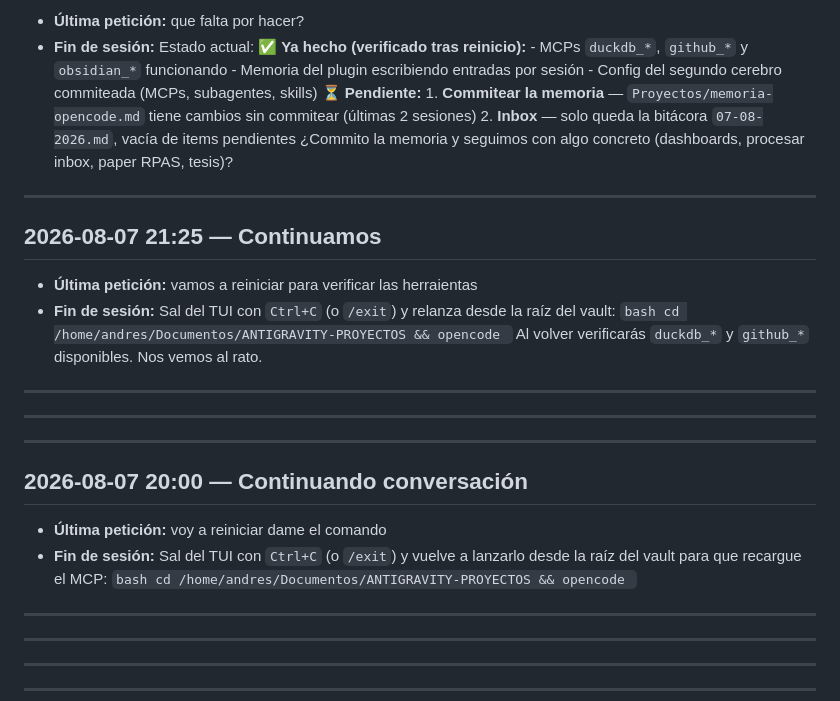
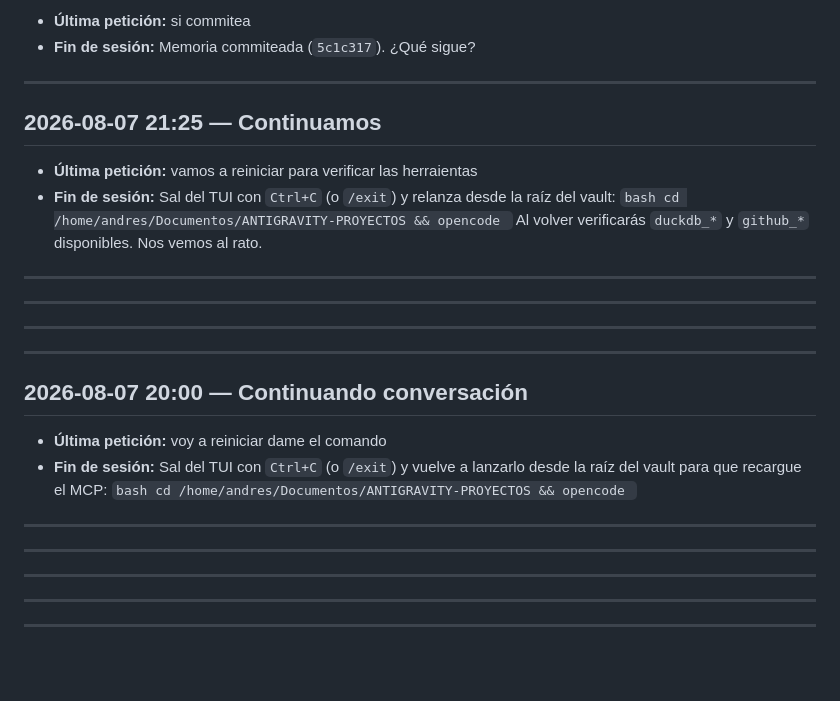
Before and after one commit to ahidalgo79/ANTIGRAVITY-PROYECTOS, a Markdown page: Proyectos/memoria-opencode.md, the part around one of its changes. Rendered like a GitHub page; blank space fills up the shorter version.

Commit message:
chore: registrar sesión de verificación de MCPs

````diff
--- a/Proyectos/memoria-opencode.md
+++ b/Proyectos/memoria-opencode.md
@@ -10,6 +10,6 @@ Resumen de las últimas sesiones, inyectado automáticamente al inicio de cada s
 
-- **Última petición:** que falta por hacer?
-- **Fin de sesión:** Estado actual: **✅ Ya hecho (verificado tras reinicio):** - MCPs `duckdb_*`, `github_*` y `obsidian_*` funcionando - Memoria del plugin escribiendo entradas por sesión - Config del segundo cerebro commiteada (MCPs, subagentes, skills) **⏳ Pendiente:** 1. **Commitear la memoria** — `Proyectos/memoria-opencode.md` tiene cambios sin commitear (últimas 2 sesiones) 2. **Inbox** — solo queda la bitácora `07-08-2026.md`, vacía de items pendientes ¿Commito la memoria y seguimos con algo concreto (dashboards, procesar inbox, paper RPAS, tesis)?
+- **Última petición:** si commitea
+- **Fin de sesión:** Memoria commiteada (`5c1c317`). ¿Qué sigue?
 
 <!-- session:ses_021e1460cffeEX4eCx7RUTv21k -->
 
@@ -28,12 +28,16 @@ Resumen de las últimas sesiones, inyectado automáticamente al inicio de cada s
 
 ---
 
+---
+
 ## 2026-08-07 20:00 — Continuando conversación
 
 - **Última petición:** voy a reiniciar dame el comando
 - **Fin de sesión:** Sal del TUI con `Ctrl+C` (o `/exit`) y vuelve a lanzarlo desde la raíz del vault para que recargue el MCP: ```bash cd /home/andres/Documentos/ANTIGRAVITY-PROYECTOS && opencode ```
 
 <!-- session:ses_0223f265effesltHA7jlQAcmSB -->
+
+---
 
 ---
 
````
Also changed, not shown: other parts of Proyectos/memoria-opencode.md (+7 -1 lines).
